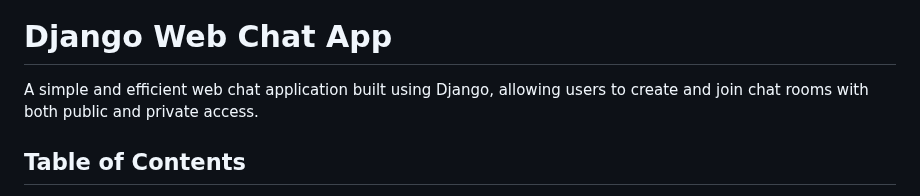
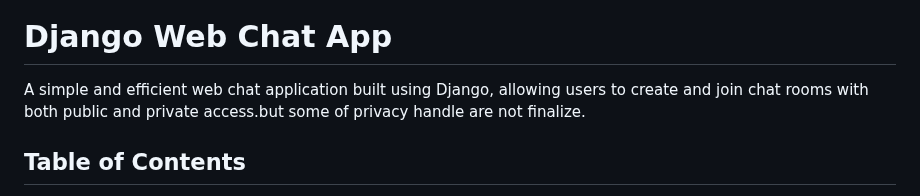
Before and after one commit to vallijoy3/Devamigos, a Markdown page: README.md, the part around the change. Drawn GitHub-style.

```diff
--- a/README.md
+++ b/README.md
@@ -11,7 +11,7 @@ Certainly! Here’s the full content ready for your GitHub README file:
 
 # Django Web Chat App
 
-A simple and efficient web chat application built using Django, allowing users to create and join chat rooms with both public and private access.
+A simple and efficient web chat application built using Django, allowing users to create and join chat rooms with both public and private access.but some of privacy handle are not finalize.
 
 ## Table of Contents
 
```
